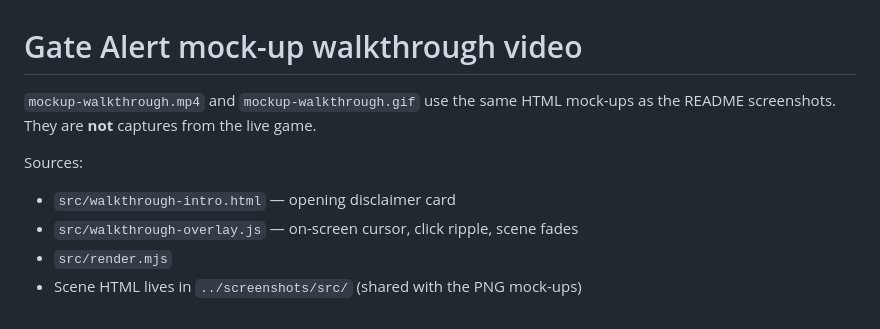
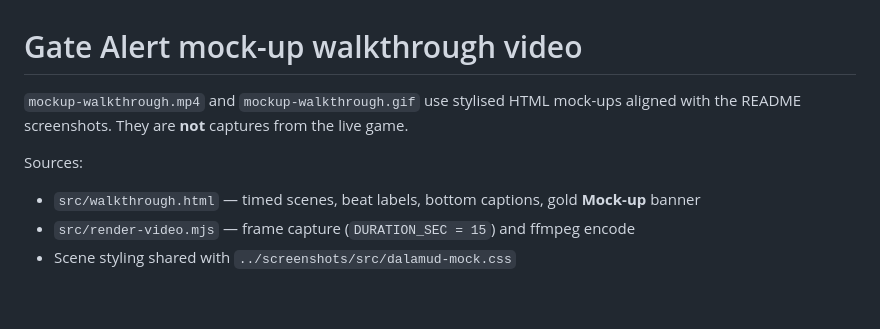
Before and after one commit to priestkos/GateAlert, a Markdown page: docs/videos/README.md, the part around the change. Drawn GitHub-style.

Commit message:
Refresh mock-up screenshots and 15s walkthrough video (#13)
Align HTML mock-ups with gold Mock-up badges and bottom scene labels,
re-render PNGs, and replace the long Playwright recording with a
15-second frame-based walkthrough (beat labels, captions, H.264 + GIF).

Co-authored-by: Cursor Agent <cursoragent@cursor.com>
Co-authored-by: PriestKos <priestkos@users.noreply.github.com>

```diff
--- a/docs/videos/README.md
+++ b/docs/videos/README.md
@@ -1,10 +1,9 @@
 # Gate Alert mock-up walkthrough video
 
-`mockup-walkthrough.mp4` and `mockup-walkthrough.gif` use the same HTML mock-ups as the README screenshots. They are **not** captures from the live game.
+`mockup-walkthrough.mp4` and `mockup-walkthrough.gif` use stylised HTML mock-ups aligned with the README screenshots. They are **not** captures from the live game.
 
 Sources:
 
-- `src/walkthrough-intro.html` — opening disclaimer card
-- `src/walkthrough-overlay.js` — on-screen cursor, click ripple, scene fades
-- `src/render.mjs`
-- Scene HTML lives in `../screenshots/src/` (shared with the PNG mock-ups)
+- `src/walkthrough.html` — timed scenes, beat labels, bottom captions, gold **Mock-up** banner
+- `src/render-video.mjs` — frame capture (`DURATION_SEC = 15`) and ffmpeg encode
+- Scene styling shared with `../screenshots/src/dalamud-mock.css`
```
Also changed, not shown: README.md (+1 -1 lines), docs/screenshots/01-main-window-armed.png, docs/screenshots/02-gate-picker-custom.png, docs/screenshots/03-output-reminders-active.png, docs/screenshots/04-ingame-chat-toast.png, docs/screenshots/05-recent-history.png, 12 other files.
